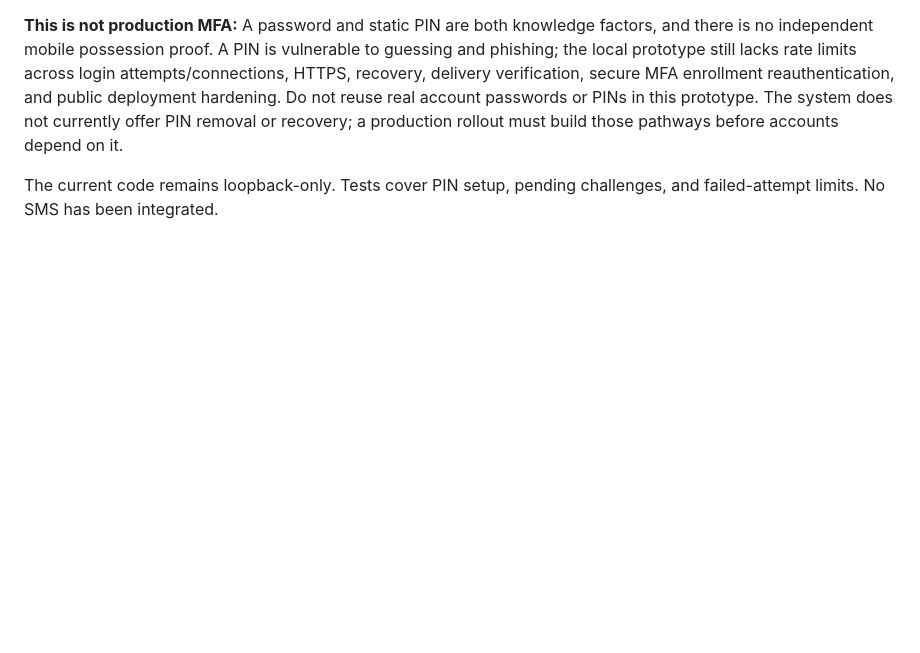
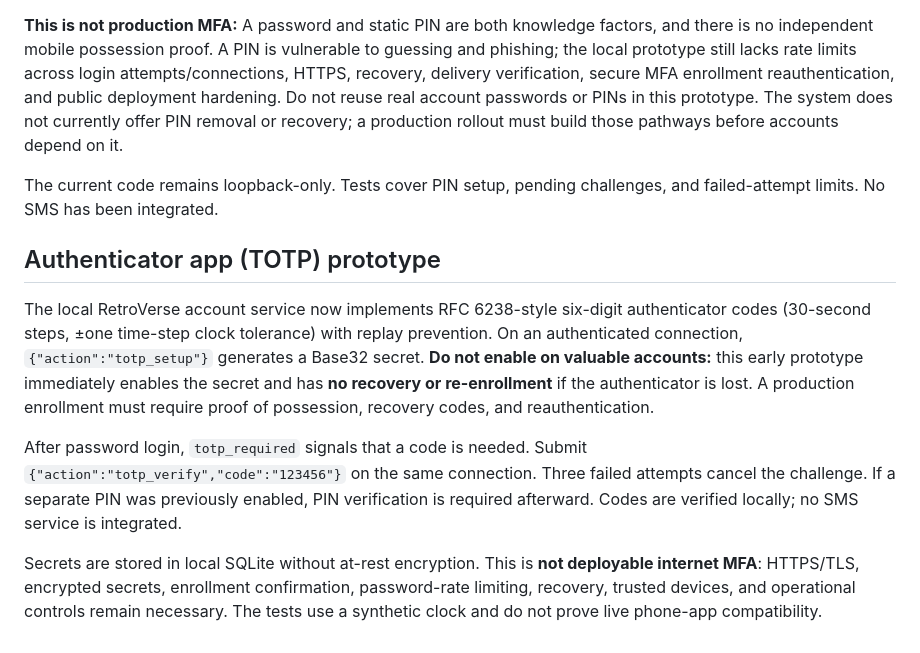
Before and after one commit to Cardsmageanime/RetroVerse, a Markdown page: online/server/ACCOUNTS.md, the part around the change. Rendered like a GitHub page; blank space fills up the shorter version.

Commit message:
docs: document authenticator challenges and critical enrollment recovery limitations

```diff
--- a/online/server/ACCOUNTS.md
+++ b/online/server/ACCOUNTS.md
@@ -51,3 +51,11 @@ On a subsequent login with a correct password, the service returns `{"ok":true,"
 **This is not production MFA:** A password and static PIN are both knowledge factors, and there is no independent mobile possession proof. A PIN is vulnerable to guessing and phishing; the local prototype still lacks rate limits across login attempts/connections, HTTPS, recovery, delivery verification, secure MFA enrollment reauthentication, and public deployment hardening. Do not reuse real account passwords or PINs in this prototype. The system does not currently offer PIN removal or recovery; a production rollout must build those pathways before accounts depend on it.
 
 The current code remains loopback-only. Tests cover PIN setup, pending challenges, and failed-attempt limits. No SMS has been integrated.
+
+## Authenticator app (TOTP) prototype
+
+The local RetroVerse account service now implements RFC 6238-style six-digit authenticator codes (30-second steps, ±one time-step clock tolerance) with replay prevention. On an authenticated connection, `{"action":"totp_setup"}` generates a Base32 secret. **Do not enable on valuable accounts:** this early prototype immediately enables the secret and has **no recovery or re-enrollment** if the authenticator is lost. A production enrollment must require proof of possession, recovery codes, and reauthentication.
+
+After password login, `totp_required` signals that a code is needed. Submit `{"action":"totp_verify","code":"123456"}` on the same connection. Three failed attempts cancel the challenge. If a separate PIN was previously enabled, PIN verification is required afterward. Codes are verified locally; no SMS service is integrated.
+
+Secrets are stored in local SQLite without at-rest encryption. This is **not deployable internet MFA**: HTTPS/TLS, encrypted secrets, enrollment confirmation, password-rate limiting, recovery, trusted devices, and operational controls remain necessary. The tests use a synthetic clock and do not prove live phone-app compatibility.
```
